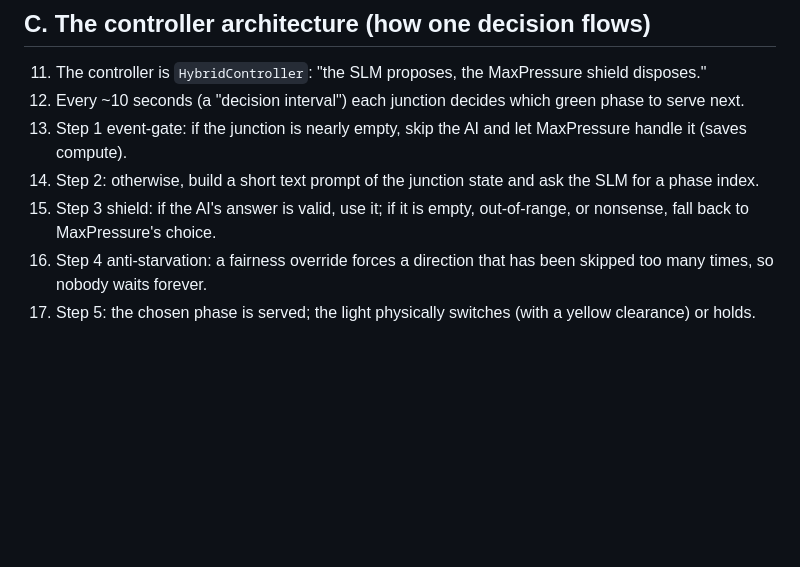
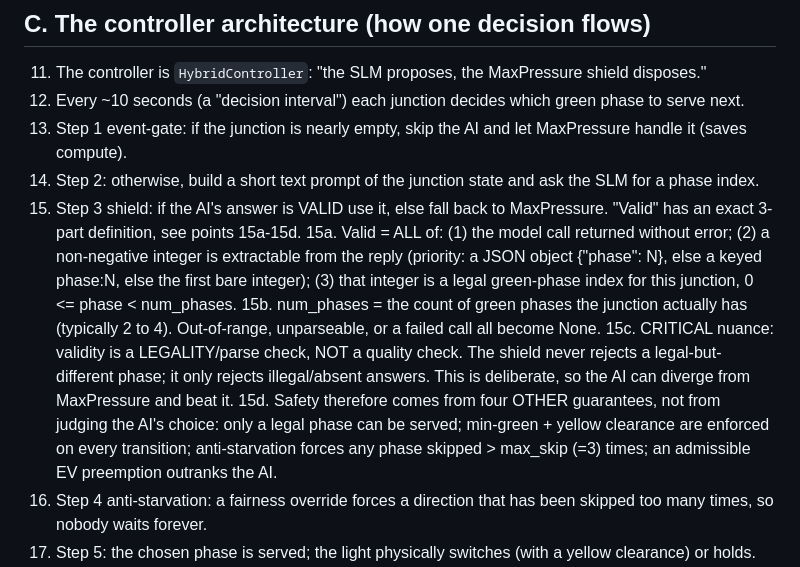
Before and after one commit to ebenezer-isaac/edge-traffic-negotiator, a Markdown page: DEFENSE-NOTES.md, the part around the change. GitHub-like rendering; blank space fills up the shorter version.

```diff
--- a/DEFENSE-NOTES.md
+++ b/DEFENSE-NOTES.md
@@ -22,7 +22,11 @@ done. Pair with `REPORT.md` (narrative) and `results/` (numbers).
 12. Every ~10 seconds (a "decision interval") each junction decides which green phase to serve next.
 13. Step 1 event-gate: if the junction is nearly empty, skip the AI and let MaxPressure handle it (saves compute).
 14. Step 2: otherwise, build a short text prompt of the junction state and ask the SLM for a phase index.
-15. Step 3 shield: if the AI's answer is valid, use it; if it is empty, out-of-range, or nonsense, fall back to MaxPressure's choice.
+15. Step 3 shield: if the AI's answer is VALID use it, else fall back to MaxPressure. "Valid" has an exact 3-part definition, see points 15a-15d.
+15a. Valid = ALL of: (1) the model call returned without error; (2) a non-negative integer is extractable from the reply (priority: a JSON object {"phase": N}, else a keyed phase:N, else the first bare integer); (3) that integer is a legal green-phase index for this junction, 0 <= phase < num_phases.
+15b. num_phases = the count of green phases the junction actually has (typically 2 to 4). Out-of-range, unparseable, or a failed call all become None.
+15c. CRITICAL nuance: validity is a LEGALITY/parse check, NOT a quality check. The shield never rejects a legal-but-different phase; it only rejects illegal/absent answers. This is deliberate, so the AI can diverge from MaxPressure and beat it.
+15d. Safety therefore comes from four OTHER guarantees, not from judging the AI's choice: only a legal phase can be served; min-green + yellow clearance are enforced on every transition; anti-starvation forces any phase skipped > max_skip (=3) times; an admissible EV preemption outranks the AI.
 16. Step 4 anti-starvation: a fairness override forces a direction that has been skipped too many times, so nobody waits forever.
 17. Step 5: the chosen phase is served; the light physically switches (with a yellow clearance) or holds.
 18. Consequence: the AI can never be worse than "just MaxPressure" on validity; it can only try to improve delay.
```
Also changed, not shown: REPORT.md (+13 -3 lines).
